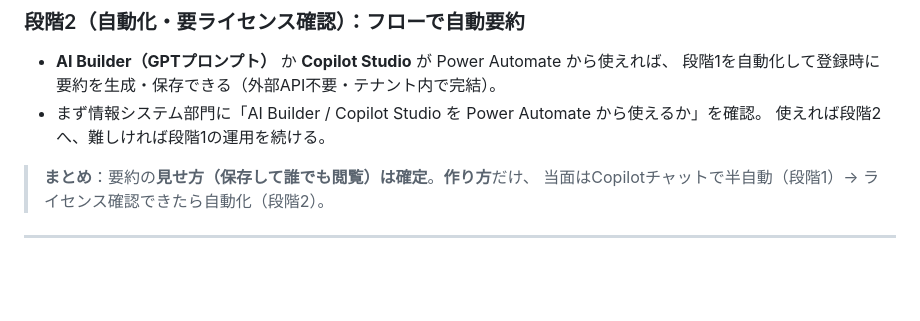
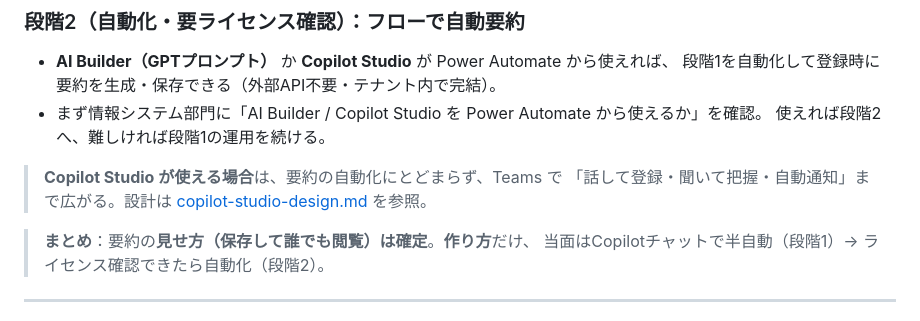
Before and after one commit to m0925k-ctrl/Mako, a Markdown page: docs/forms-and-flow.md, the part around the change. Drawn GitHub-style; blank space fills up the shorter version.

```diff
--- a/docs/forms-and-flow.md
+++ b/docs/forms-and-flow.md
@@ -239,6 +239,10 @@ Power Automate から自動で呼べる API ではないため、**「登録時
 - まず情報システム部門に「AI Builder / Copilot Studio を Power Automate から使えるか」を確認。
   使えれば段階2へ、難しければ段階1の運用を続ける。
 
+> **Copilot Studio が使える場合**は、要約の自動化にとどまらず、Teams で
+> 「話して登録・聞いて把握・自動通知」まで広がる。設計は
+> [copilot-studio-design.md](copilot-studio-design.md) を参照。
+
 > **まとめ**：要約の**見せ方（保存して誰でも閲覧）は確定**。**作り方**だけ、
 > 当面はCopilotチャットで半自動（段階1）→ ライセンス確認できたら自動化（段階2）。
 
```
Also changed, not shown: README.md (+3 -0 lines), docs/copilot-studio-design.md (added, +154 -0 lines).
